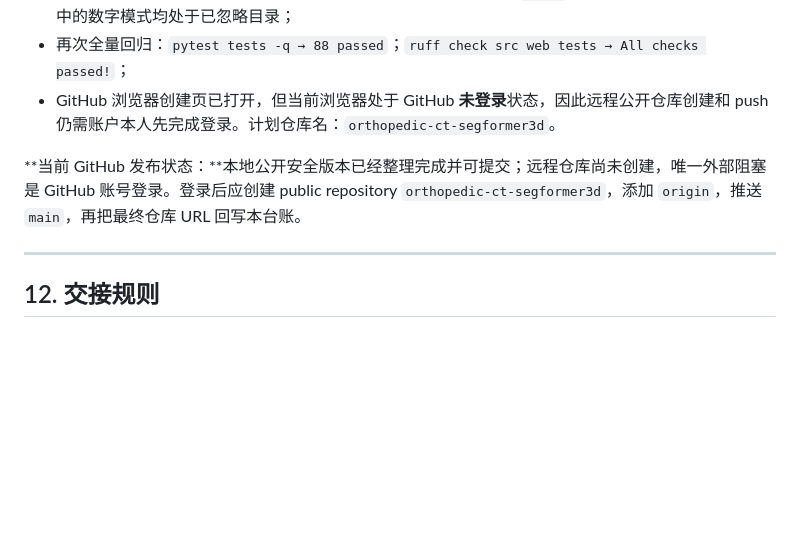
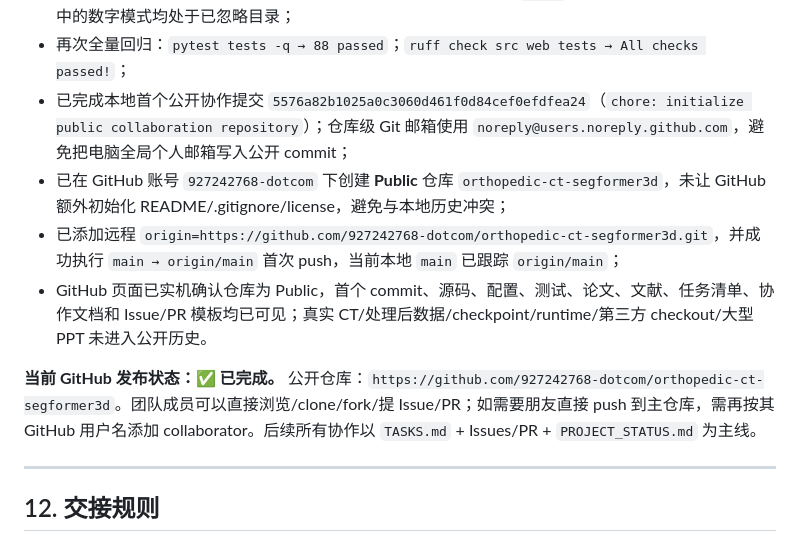
Before and after one commit to 927242768-dotcom/orthopedic-ct-segformer3d, a Markdown page: PROJECT_STATUS.md, the part around the change. GitHub-like rendering; blank space fills up the shorter version.

Commit message:
docs: sync public repository URL and status

```diff
--- a/PROJECT_STATUS.md
+++ b/PROJECT_STATUS.md
@@ -1067,9 +1067,12 @@ python -m src.modeling.train --config configs\orthopedic_ct_baseline.yaml
 - 用 `git check-ignore` 实际确认真实 `label.nii.gz`、QC 图片、DevSpace 截图、大型组会 PPT、SegFormer3D checkout、Web runtime 均被排除；首批可提交文件只包含源码/配置/测试/论文/文档/匿名数据元信息；
 - 公开前扫描未发现 GitHub token/private key 等真实凭据；命中的 `token` 仅为代码变量，处理后数据中的数字模式均处于已忽略目录；
 - 再次全量回归：`pytest tests -q → 88 passed`；`ruff check src web tests → All checks passed!`；
-- GitHub 浏览器创建页已打开，但当前浏览器处于 GitHub **未登录**状态，因此远程公开仓库创建和 push 仍需账户本人先完成登录。计划仓库名：`orthopedic-ct-segformer3d`。
+- 已完成本地首个公开协作提交 `5576a82b1025a0c3060d461f0d84cef0efdfea24`（`chore: initialize public collaboration repository`）；仓库级 Git 邮箱使用 `noreply@users.noreply.github.com`，避免把电脑全局个人邮箱写入公开 commit；
+- 已在 GitHub 账号 `927242768-dotcom` 下创建 **Public** 仓库 `orthopedic-ct-segformer3d`，未让 GitHub额外初始化 README/.gitignore/license，避免与本地历史冲突；
+- 已添加远程 `origin=https://github.com/927242768-dotcom/orthopedic-ct-segformer3d.git`，并成功执行 `main → origin/main` 首次 push，当前本地 `main` 已跟踪 `origin/main`；
+- GitHub 页面已实机确认仓库为 Public，首个 commit、源码、配置、测试、论文、文献、任务清单、协作文档和 Issue/PR 模板均已可见；真实 CT/处理后数据/checkpoint/runtime/第三方 checkout/大型 PPT 未进入公开历史。
 
-**当前 GitHub 发布状态：**本地公开安全版本已经整理完成并可提交；远程仓库尚未创建，唯一外部阻塞是 GitHub 账号登录。登录后应创建 public repository `orthopedic-ct-segformer3d`，添加 `origin`，推送 `main`，再把最终仓库 URL 回写本台账。
+**当前 GitHub 发布状态：✅ 已完成。** 公开仓库：`https://github.com/927242768-dotcom/orthopedic-ct-segformer3d`。团队成员可以直接浏览/clone/fork/提 Issue/PR；如需要朋友直接 push 到主仓库，需再按其 GitHub 用户名添加 collaborator。后续所有协作以 `TASKS.md` + Issues/PR + `PROJECT_STATUS.md` 为主线。
 
 ---
 
```
Also changed, not shown: README.md (+2 -0 lines).
